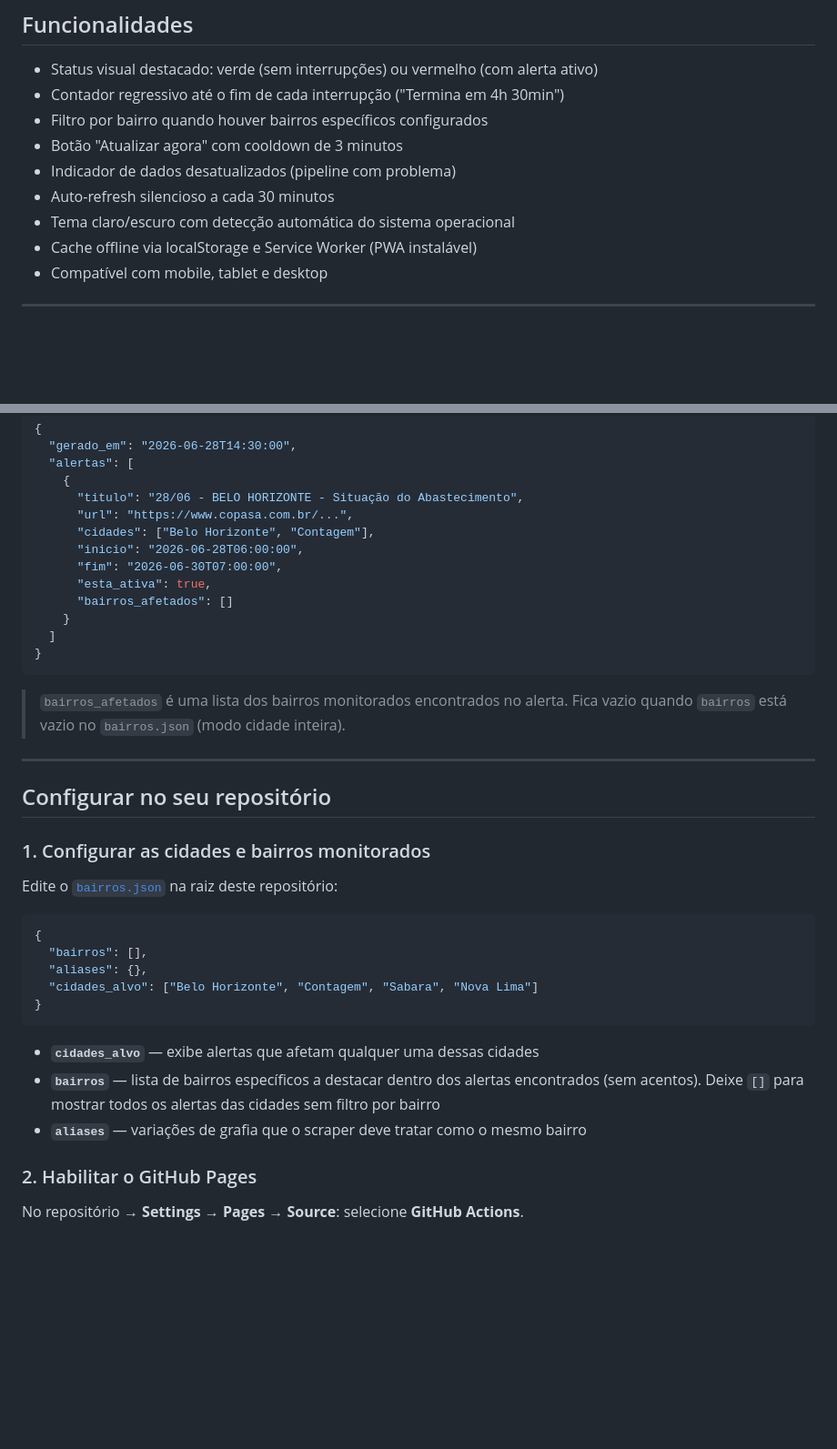
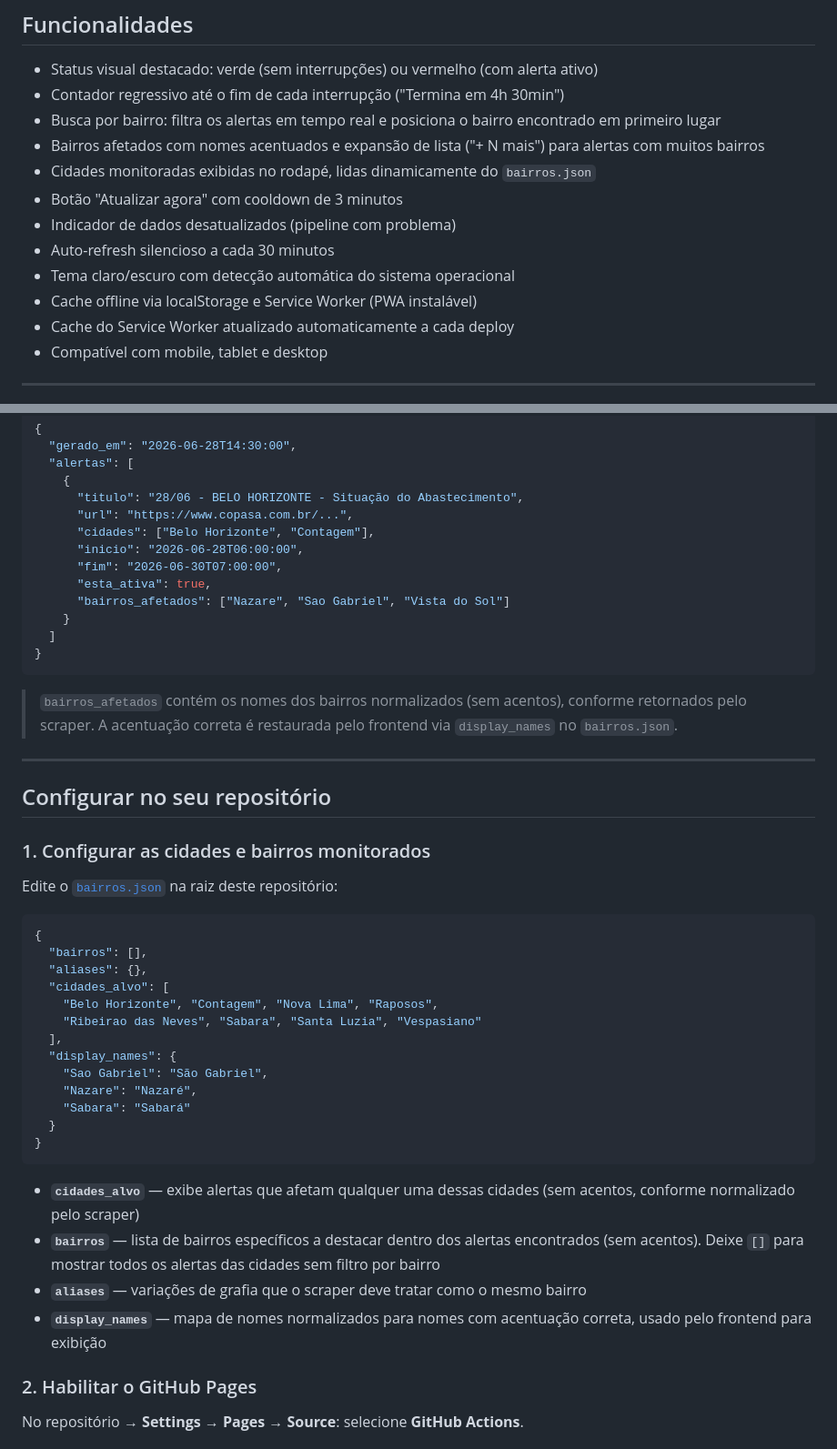
Before and after one commit to danhpaiva/copasa-abastece-scraping-service-html-css-js, a Markdown page: README.md, 2 parts joined by grey strips. Shown at 91% size. Rendered like a GitHub page; blank space fills up the shorter version.

Commit message:
docs: atualiza README com funcionalidades e configuração atuais
Co-Authored-By: Claude Sonnet 4.6 <noreply@anthropic.com>

````diff
--- a/README.md
+++ b/README.md
@@ -13,12 +13,15 @@ Os dados são coletados pelo scraper Python [`copasa-abastece-scraping-service-p
 
 - Status visual destacado: verde (sem interrupções) ou vermelho (com alerta ativo)
 - Contador regressivo até o fim de cada interrupção ("Termina em 4h 30min")
-- Filtro por bairro quando houver bairros específicos configurados
+- Busca por bairro: filtra os alertas em tempo real e posiciona o bairro encontrado em primeiro lugar
+- Bairros afetados com nomes acentuados e expansão de lista ("+ N mais") para alertas com muitos bairros
+- Cidades monitoradas exibidas no rodapé, lidas dinamicamente do `bairros.json`
 - Botão "Atualizar agora" com cooldown de 3 minutos
 - Indicador de dados desatualizados (pipeline com problema)
 - Auto-refresh silencioso a cada 30 minutos
 - Tema claro/escuro com detecção automática do sistema operacional
 - Cache offline via localStorage e Service Worker (PWA instalável)
+- Cache do Service Worker atualizado automaticamente a cada deploy
 - Compatível com mobile, tablet e desktop
 
 ---
@@ -78,13 +83,13 @@ GitHub Actions (cron: toda hora)
       "inicio": "2026-06-28T06:00:00",
       "fim": "2026-06-30T07:00:00",
       "esta_ativa": true,
-      "bairros_afetados": []
+      "bairros_afetados": ["Nazare", "Sao Gabriel", "Vista do Sol"]
     }
   ]
 }
 ```
 
-> `bairros_afetados` é uma lista dos bairros monitorados encontrados no alerta. Fica vazio quando `bairros` está vazio no `bairros.json` (modo cidade inteira).
+> `bairros_afetados` contém os nomes dos bairros normalizados (sem acentos), conforme retornados pelo scraper. A acentuação correta é restaurada pelo frontend via `display_names` no `bairros.json`.
 
 ---
 
@@ -98,13 +103,22 @@ Edite o [`bairros.json`](bairros.json) na raiz deste repositório:
 {
   "bairros": [],
   "aliases": {},
-  "cidades_alvo": ["Belo Horizonte", "Contagem", "Sabara", "Nova Lima"]
+  "cidades_alvo": [
+    "Belo Horizonte", "Contagem", "Nova Lima", "Raposos",
+    "Ribeirao das Neves", "Sabara", "Santa Luzia", "Vespasiano"
+  ],
+  "display_names": {
+    "Sao Gabriel": "São Gabriel",
+    "Nazare": "Nazaré",
+    "Sabara": "Sabará"
+  }
 }
 ```
 
-- **`cidades_alvo`** — exibe alertas que afetam qualquer uma dessas cidades
+- **`cidades_alvo`** — exibe alertas que afetam qualquer uma dessas cidades (sem acentos, conforme normalizado pelo scraper)
 - **`bairros`** — lista de bairros específicos a destacar dentro dos alertas encontrados (sem acentos). Deixe `[]` para mostrar todos os alertas das cidades sem filtro por bairro
 - **`aliases`** — variações de grafia que o scraper deve tratar como o mesmo bairro
+- **`display_names`** — mapa de nomes normalizados para nomes com acentuação correta, usado pelo frontend para exibição
 
 ### 2. Habilitar o GitHub Pages
 
````
Also changed, not shown: other parts of README.md (+2 -0 lines).
